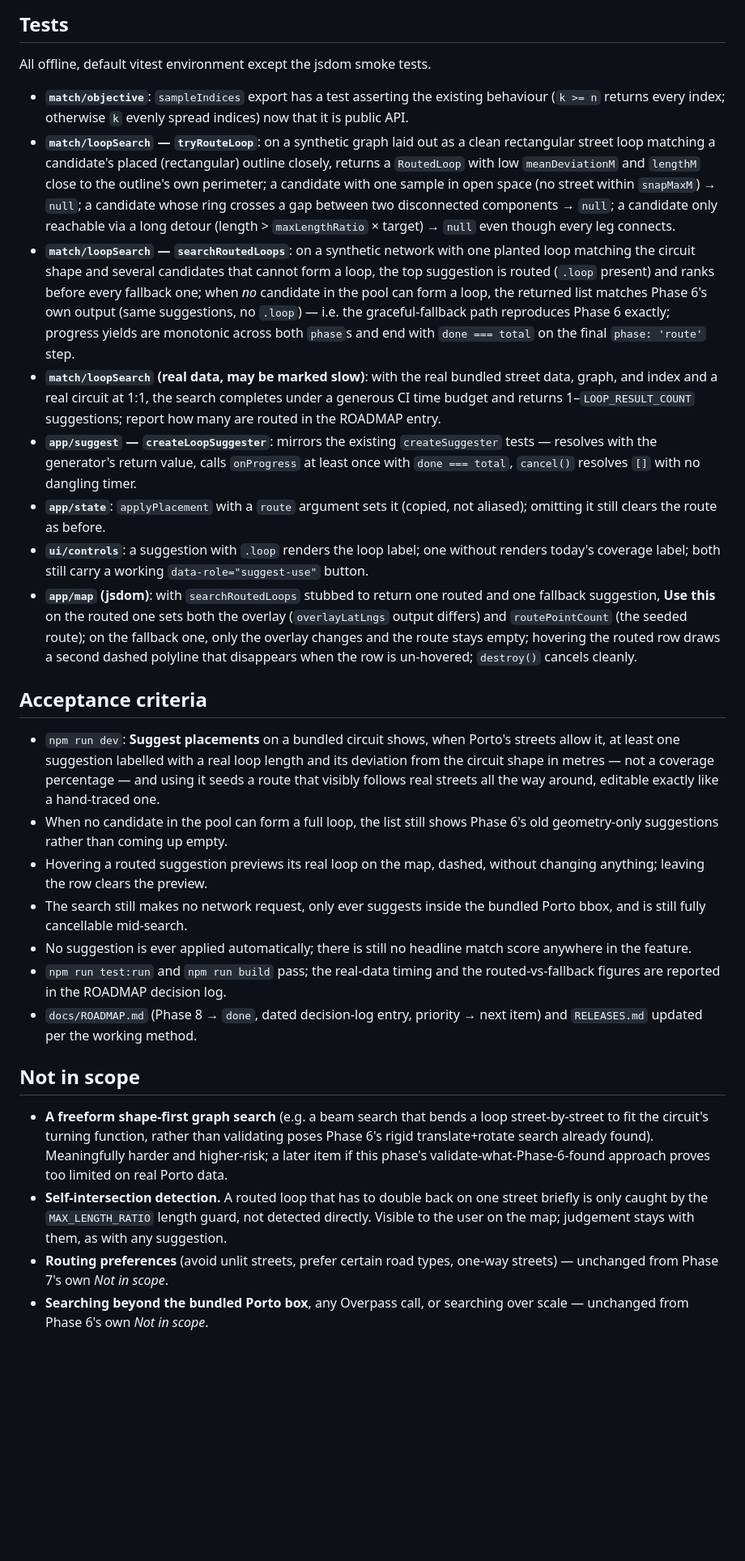
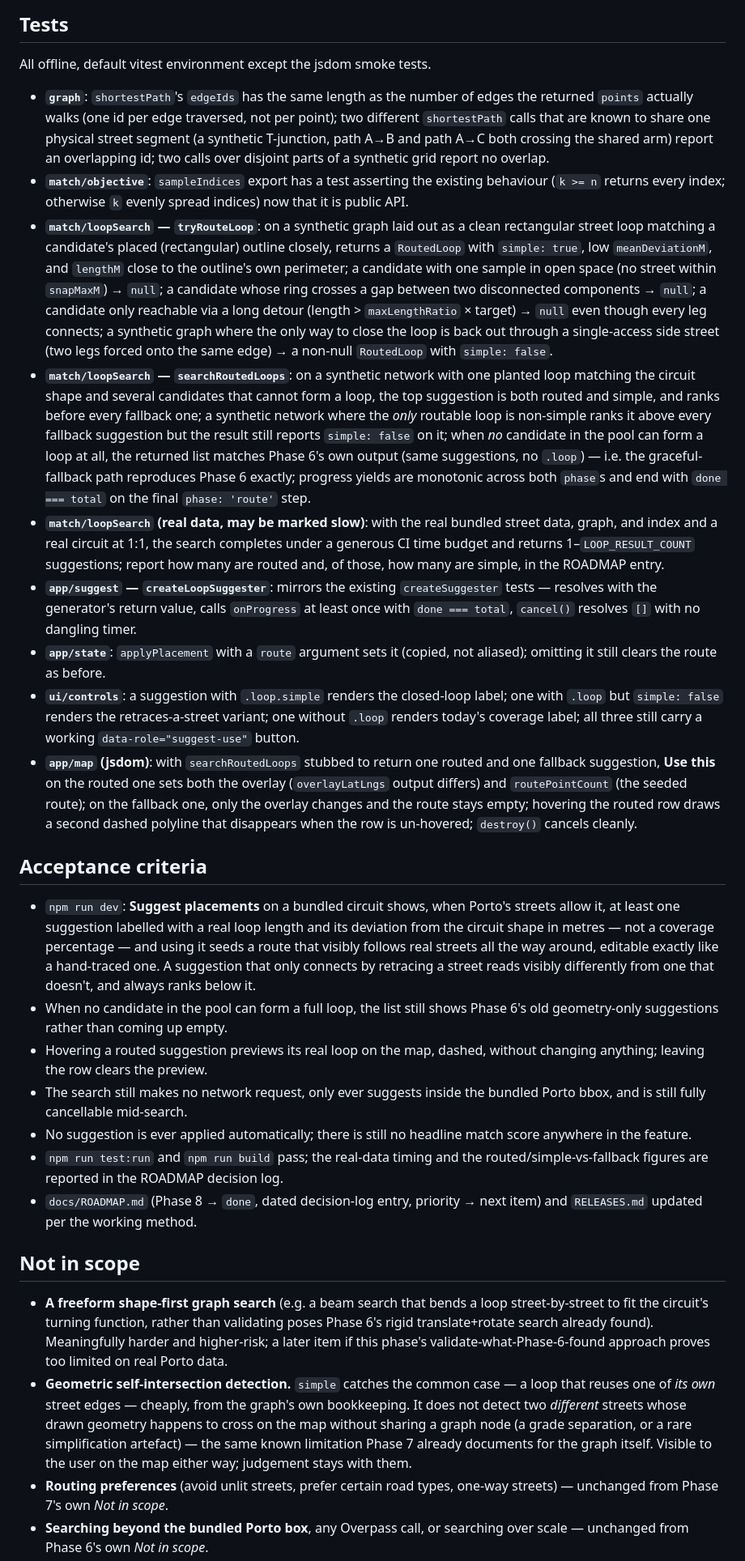
Before and after one commit to jnv7/circuit-finder, a Markdown page: docs/specs/phase-8-routed-loop-suggestions.md, the part around one of its changes. Shown at 81% size. GitHub-like rendering; blank space fills up the shorter version.

```diff
--- a/docs/specs/phase-8-routed-loop-suggestions.md
+++ b/docs/specs/phase-8-routed-loop-suggestions.md
@@ -332,38 +389,51 @@ ROADMAP decision log.
 
 All offline, default vitest environment except the jsdom smoke tests.
 
+- **`graph`**: `shortestPath`'s `edgeIds` has the same length as the number of
+  edges the returned `points` actually walks (one id per edge traversed, not
+  per point); two different `shortestPath` calls that are known to share one
+  physical street segment (a synthetic T-junction, path A→B and path A→C both
+  crossing the shared arm) report an overlapping id; two calls over disjoint
+  parts of a synthetic grid report no overlap.
 - **`match/objective`**: `sampleIndices` export has a test asserting the
   existing behaviour (`k >= n` returns every index; otherwise `k` evenly
   spread indices) now that it is public API.
 - **`match/loopSearch` — `tryRouteLoop`**: on a synthetic graph laid out as a
   clean rectangular street loop matching a candidate's placed (rectangular)
-  outline closely, returns a `RoutedLoop` with low `meanDeviationM` and
-  `lengthM` close to the outline's own perimeter; a candidate with one sample
-  in open space (no street within `snapMaxM`) → `null`; a candidate whose
-  ring crosses a gap between two disconnected components → `null`; a
-  candidate only reachable via a long detour (length > `maxLengthRatio` ×
-  target) → `null` even though every leg connects.
+  outline closely, returns a `RoutedLoop` with `simple: true`, low
+  `meanDeviationM`, and `lengthM` close to the outline's own perimeter; a
+  candidate with one sample in open space (no street within `snapMaxM`) →
+  `null`; a candidate whose ring crosses a gap between two disconnected
+  components → `null`; a candidate only reachable via a long detour (length >
+  `maxLengthRatio` × target) → `null` even though every leg connects; a
+  synthetic graph where the only way to close the loop is back out through a
+  single-access side street (two legs forced onto the same edge) → a non-null
+  `RoutedLoop` with `simple: false`.
 - **`match/loopSearch` — `searchRoutedLoops`**: on a synthetic network with
   one planted loop matching the circuit shape and several candidates that
-  cannot form a loop, the top suggestion is routed (`.loop` present) and
-  ranks before every fallback one; when *no* candidate in the pool can form a
-  loop, the returned list matches Phase 6's own output (same suggestions, no
-  `.loop`) — i.e. the graceful-fallback path reproduces Phase 6 exactly;
-  progress yields are monotonic across both `phase`s and end with
-  `done === total` on the final `phase: 'route'` step.
+  cannot form a loop, the top suggestion is both routed and simple, and ranks
+  before every fallback one; a synthetic network where the *only* routable
+  loop is non-simple ranks it above every fallback suggestion but the result
+  still reports `simple: false` on it; when *no* candidate in the pool can
+  form a loop at all, the returned list matches Phase 6's own output (same
+  suggestions, no `.loop`) — i.e. the graceful-fallback path reproduces
+  Phase 6 exactly; progress yields are monotonic across both `phase`s and end
+  with `done === total` on the final `phase: 'route'` step.
 - **`match/loopSearch` (real data, may be marked slow)**: with the real
   bundled street data, graph, and index and a real circuit at 1:1, the search
   completes under a generous CI time budget and returns 1–`LOOP_RESULT_COUNT`
-  suggestions; report how many are routed in the ROADMAP entry.
+  suggestions; report how many are routed and, of those, how many are simple,
+  in the ROADMAP entry.
 - **`app/suggest` — `createLoopSuggester`**: mirrors the existing
   `createSuggester` tests — resolves with the generator's return value,
   calls `onProgress` at least once with `done === total`, `cancel()` resolves
   `[]` with no dangling timer.
 - **`app/state`**: `applyPlacement` with a `route` argument sets it (copied,
   not aliased); omitting it still clears the route as before.
-- **`ui/controls`**: a suggestion with `.loop` renders the loop label; one
-  without renders today's coverage label; both still carry a working
-  `data-role="suggest-use"` button.
+- **`ui/controls`**: a suggestion with `.loop.simple` renders the closed-loop
+  label; one with `.loop` but `simple: false` renders the retraces-a-street
+  variant; one without `.loop` renders today's coverage label; all three
+  still carry a working `data-role="suggest-use"` button.
 - **`app/map` (jsdom)**: with `searchRoutedLoops` stubbed to return one routed
   and one fallback suggestion, **Use this** on the routed one sets both the
   overlay (`overlayLatLngs` output differs) and `routePointCount` (the seeded
@@ -377,7 +447,9 @@ All offline, default vitest environment except the jsdom smoke tests.
   Porto's streets allow it, at least one suggestion labelled with a real loop
   length and its deviation from the circuit shape in metres — not a coverage
   percentage — and using it seeds a route that visibly follows real streets
-  all the way around, editable exactly like a hand-traced one.
+  all the way around, editable exactly like a hand-traced one. A suggestion
+  that only connects by retracing a street reads visibly differently from one
+  that doesn't, and always ranks below it.
 - When no candidate in the pool can form a full loop, the list still shows
   Phase 6's old geometry-only suggestions rather than coming up empty.
 - Hovering a routed suggestion previews its real loop on the map, dashed,
@@ -387,7 +459,7 @@ All offline, default vitest environment except the jsdom smoke tests.
 - No suggestion is ever applied automatically; there is still no headline
   match score anywhere in the feature.
 - `npm run test:run` and `npm run build` pass; the real-data timing and the
-  routed-vs-fallback figures are reported in the ROADMAP decision log.
+  routed/simple-vs-fallback figures are reported in the ROADMAP decision log.
 - `docs/ROADMAP.md` (Phase 8 → `done`, dated decision-log entry, priority →
   next item) and `RELEASES.md` updated per the working method.
 
@@ -398,10 +470,13 @@ All offline, default vitest environment except the jsdom smoke tests.
   validating poses Phase 6's rigid translate+rotate search already found).
   Meaningfully harder and higher-risk; a later item if this phase's
   validate-what-Phase-6-found approach proves too limited on real Porto data.
-- **Self-intersection detection.** A routed loop that has to double back on
-  one street briefly is only caught by the `MAX_LENGTH_RATIO` length guard,
-  not detected directly. Visible to the user on the map; judgement stays with
-  them, as with any suggestion.
+- **Geometric self-intersection detection.** `simple` catches the common
+  case — a loop that reuses one of *its own* street edges — cheaply, from the
+  graph's own bookkeeping. It does not detect two *different* streets whose
+  drawn geometry happens to cross on the map without sharing a graph node (a
+  grade separation, or a rare simplification artefact) — the same known
+  limitation Phase 7 already documents for the graph itself. Visible to the
+  user on the map either way; judgement stays with them.
 - **Routing preferences** (avoid unlit streets, prefer certain road types,
   one-way streets) — unchanged from Phase 7's own *Not in scope*.
 - **Searching beyond the bundled Porto box**, any Overpass call, or searching
```
Also changed, not shown: other parts of docs/specs/phase-8-routed-loop-suggestions.md (+83 -26 lines), docs/ROADMAP.md (+20 -3 lines).
